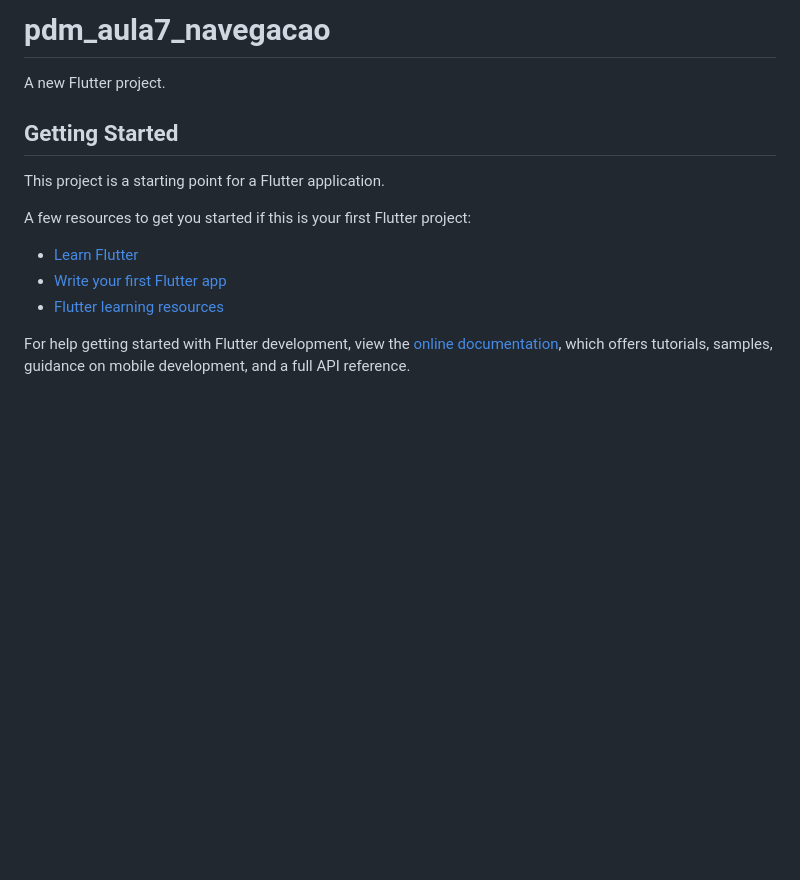
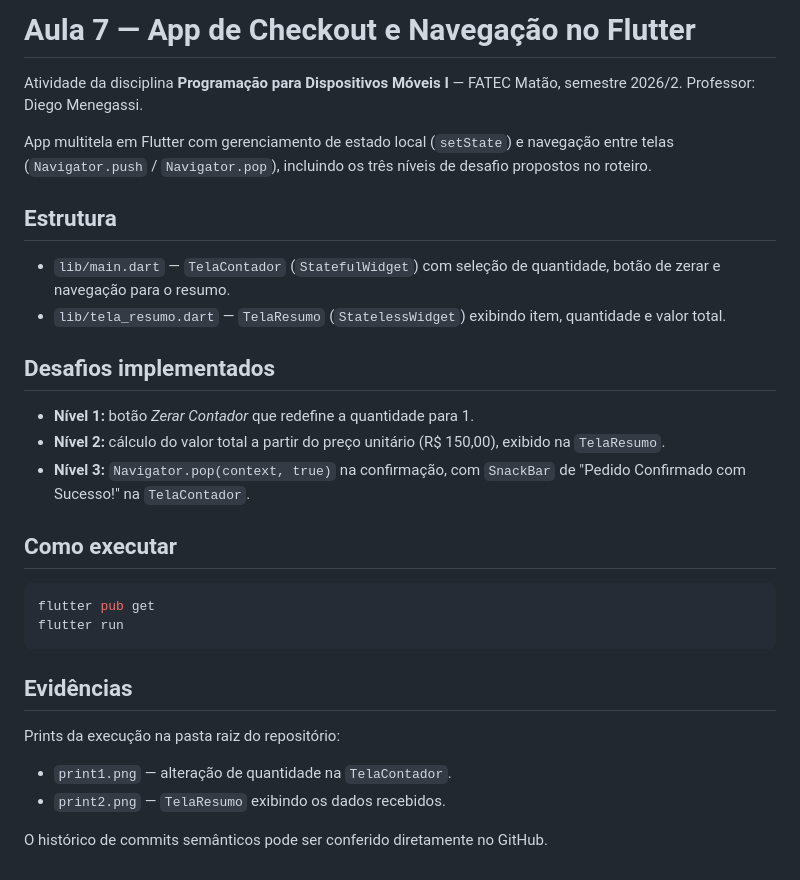
Before and after one commit to daniykt/Atividades_Fatec, a Markdown page: README.md, the part around the change. GitHub-like rendering; blank space fills up the shorter version.

Commit message:
docs: adiciona readme e evidencias da entrega

````diff
--- a/README.md
+++ b/README.md
@@ -1,17 +1,33 @@
-# pdm_aula7_navegacao
+# Aula 7 — App de Checkout e Navegação no Flutter
 
-A new Flutter project.
+Atividade da disciplina **Programação para Dispositivos Móveis I** — FATEC Matão, semestre 2026/2.
+Professor: Diego Menegassi.
 
-## Getting Started
+App multitela em Flutter com gerenciamento de estado local (`setState`) e navegação entre telas (`Navigator.push` / `Navigator.pop`), incluindo os três níveis de desafio propostos no roteiro.
 
-This project is a starting point for a Flutter application.
+## Estrutura
 
-A few resources to get you started if this is your first Flutter project:
+- `lib/main.dart` — `TelaContador` (`StatefulWidget`) com seleção de quantidade, botão de zerar e navegação para o resumo.
+- `lib/tela_resumo.dart` — `TelaResumo` (`StatelessWidget`) exibindo item, quantidade e valor total.
 
-- [Learn Flutter](https://docs.flutter.dev/get-started/learn-flutter)
-- [Write your first Flutter app](https://docs.flutter.dev/get-started/codelab)
-- [Flutter learning resources](https://docs.flutter.dev/reference/learning-resources)
+## Desafios implementados
 
-For help getting started with Flutter development, view the
-[online documentation](https://docs.flutter.dev/), which offers tutorials,
-samples, guidance on mobile development, and a full API reference.
+- **Nível 1:** botão *Zerar Contador* que redefine a quantidade para 1.
+- **Nível 2:** cálculo do valor total a partir do preço unitário (R$ 150,00), exibido na `TelaResumo`.
+- **Nível 3:** `Navigator.pop(context, true)` na confirmação, com `SnackBar` de "Pedido Confirmado com Sucesso!" na `TelaContador`.
+
+## Como executar
+
+```bash
+flutter pub get
+flutter run
+```
+
+## Evidências
+
+Prints da execução na pasta raiz do repositório:
+
+- `print1.png` — alteração de quantidade na `TelaContador`.
+- `print2.png` — `TelaResumo` exibindo os dados recebidos.
+
+O histórico de commits semânticos pode ser conferido diretamente no GitHub.
````
Also changed, not shown: print1.png (added), print2.png (added), 5 other files.
